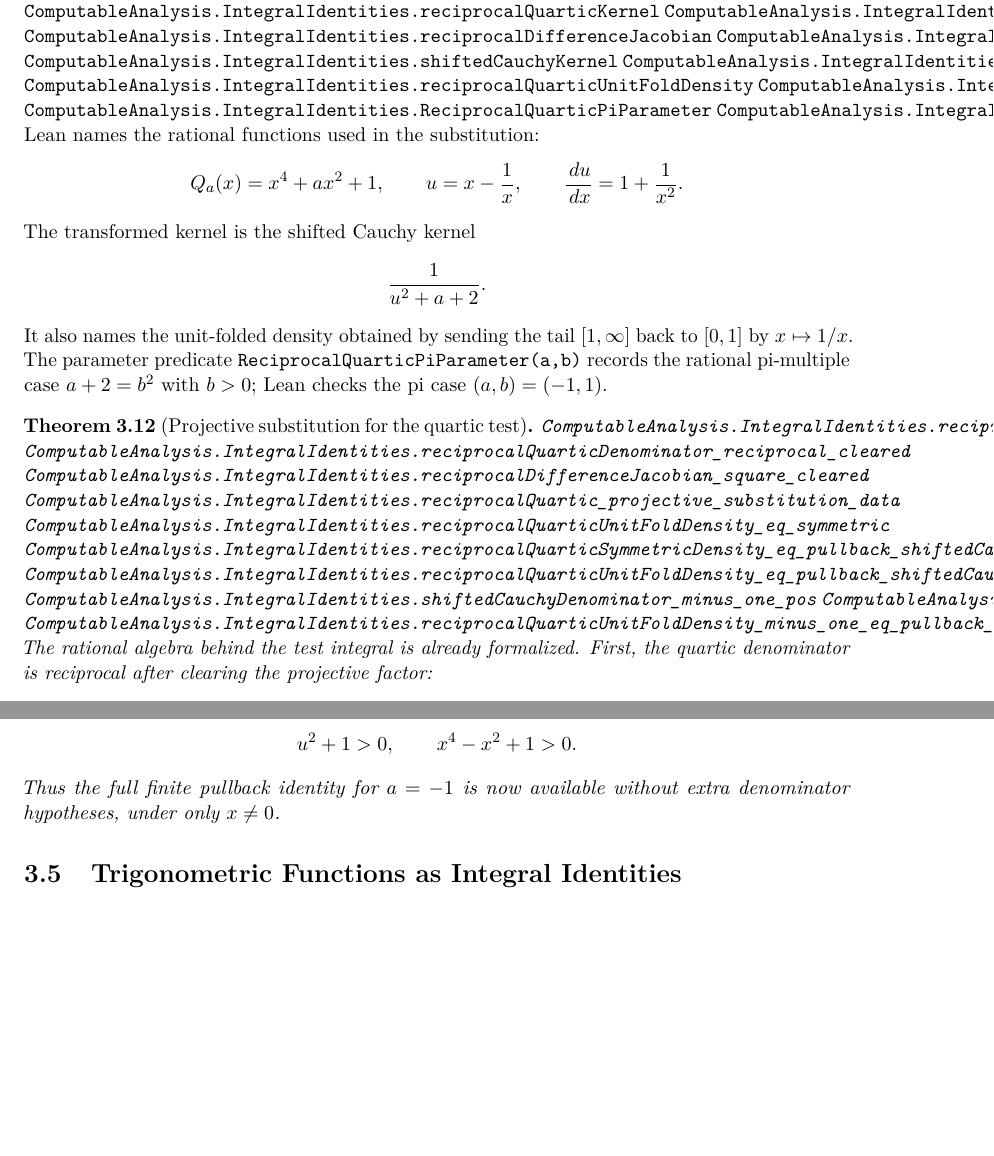
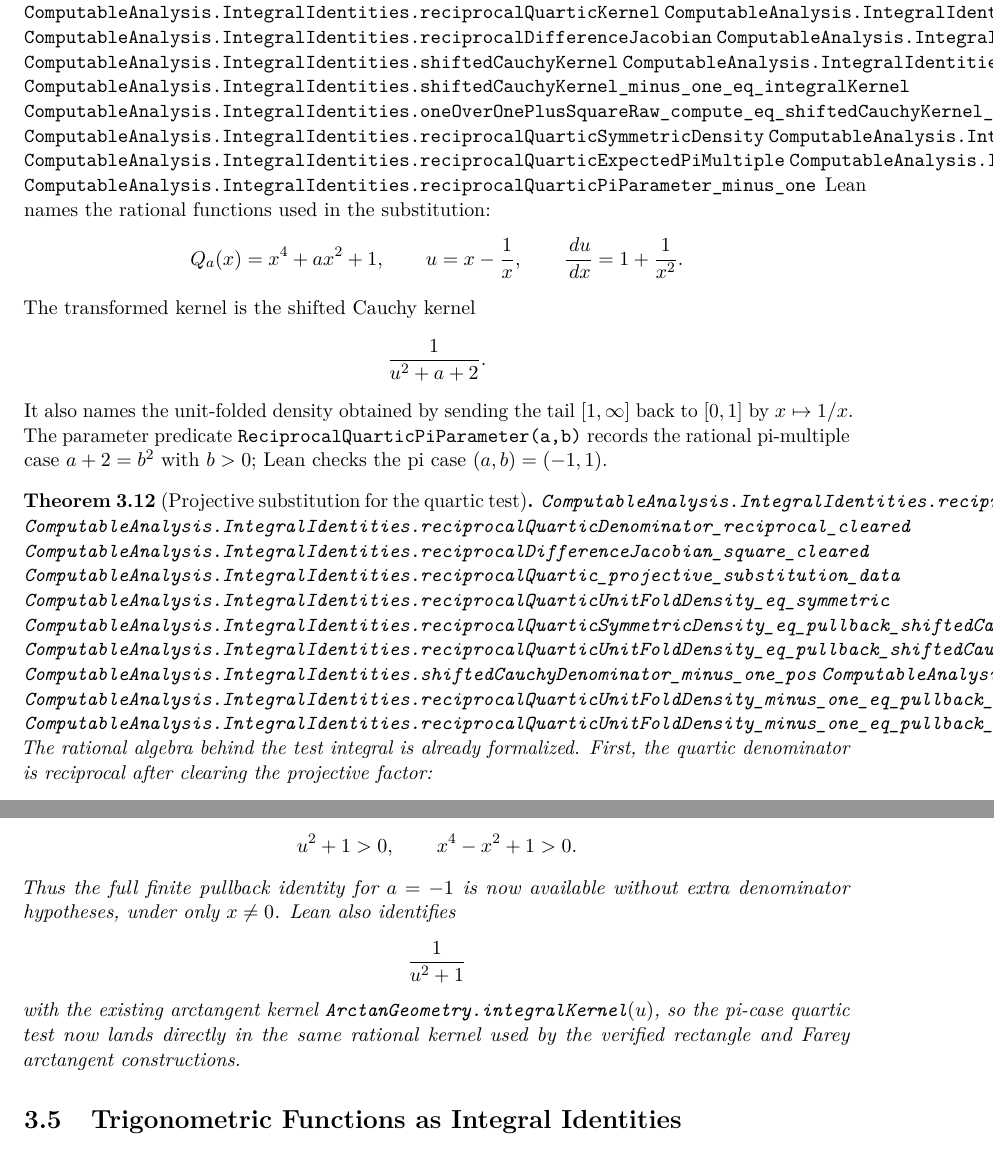
Before and after one commit to liuyao12/computable-analysis, a LaTeX thesis (blueprint/src/web.tex, which reads blueprint/src/03-integrals.tex): two parts of pages 39 and 40 of 66, joined at a grey line, cut so that both start at the same text, the shorter picture padded with empty space. Compiled offline with pdfLaTeX.

Commit message:
Bridge quartic test to arctan kernel

```diff
--- a/blueprint/src/03-integrals.tex
+++ b/blueprint/src/03-integrals.tex
@@ -527,6 +527,9 @@ rational pi multiple \(\pi/b\).  The especially clean benchmark is \(a=-1\):
 \lean{ComputableAnalysis.IntegralIdentities.reciprocalDifferenceJacobian}
 \lean{ComputableAnalysis.IntegralIdentities.shiftedCauchyDenominator}
 \lean{ComputableAnalysis.IntegralIdentities.shiftedCauchyKernel}
+\lean{ComputableAnalysis.IntegralIdentities.shiftedCauchyDenominator_minus_one_eq_one_plus_square}
+\lean{ComputableAnalysis.IntegralIdentities.shiftedCauchyKernel_minus_one_eq_integralKernel}
+\lean{ComputableAnalysis.IntegralIdentities.oneOverOnePlusSquareRaw_compute_eq_shiftedCauchyKernel_minus_one}
 \lean{ComputableAnalysis.IntegralIdentities.reciprocalQuarticSymmetricDensity}
 \lean{ComputableAnalysis.IntegralIdentities.reciprocalQuarticUnitFoldDensity}
 \lean{ComputableAnalysis.IntegralIdentities.reciprocalQuarticExpectedPiMultiple}
@@ -602,7 +606,13 @@ For the pi case \(a=-1\), Lean also proves the needed denominator positivity:
   u^2+1>0,\qquad x^4-x^2+1>0.
 \]
 Thus the full finite pullback identity for \(a=-1\) is now available without
-extra denominator hypotheses, under only \(x\ne0\).
+extra denominator hypotheses, under only \(x\ne0\).  Lean also identifies
+\[
+  \frac{1}{u^2+1}
+\]
+with the existing arctangent kernel \(\code{ArctanGeometry.integralKernel}(u)\),
+so the pi-case quartic test now lands directly in the same rational kernel used
+by the verified rectangle and Farey arctangent constructions.
 \end{theorem}
 
 \section{Trigonometric Functions as Integral Identities}
```
Also changed, not shown: GOALS.md (+3 -0 lines), README.md, blueprint/src/03-integrals.tex (1 more changed lines), 2 other files.
